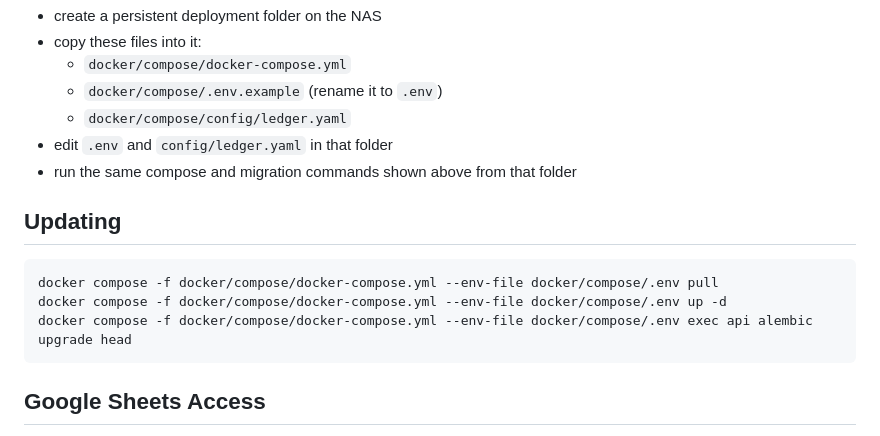
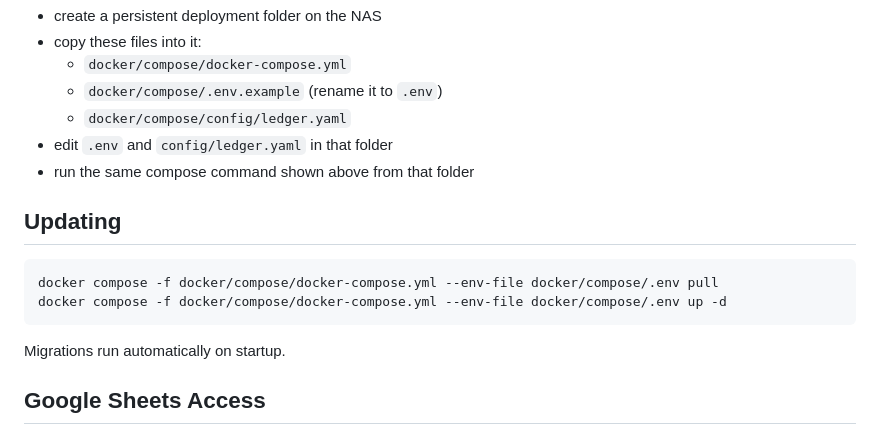
Before and after one commit to fterrier/family-ledger, a Markdown page: README.md, the part around one of its changes. Drawn GitHub-style.

````diff
--- a/README.md
+++ b/README.md
@@ -66,15 +61,16 @@ Recommended setup:
   - `docker/compose/.env.example` (rename it to `.env`)
   - `docker/compose/config/ledger.yaml`
 - edit `.env` and `config/ledger.yaml` in that folder
-- run the same compose and migration commands shown above from that folder
+- run the same compose command shown above from that folder
 
 ## Updating
 
 ```bash
 docker compose -f docker/compose/docker-compose.yml --env-file docker/compose/.env pull
 docker compose -f docker/compose/docker-compose.yml --env-file docker/compose/.env up -d
-docker compose -f docker/compose/docker-compose.yml --env-file docker/compose/.env exec api alembic upgrade head
 ```
+
+Migrations run automatically on startup.
 
 ## Google Sheets Access
 
````
Also changed, not shown: other parts of README.md (+8 -16 lines).
